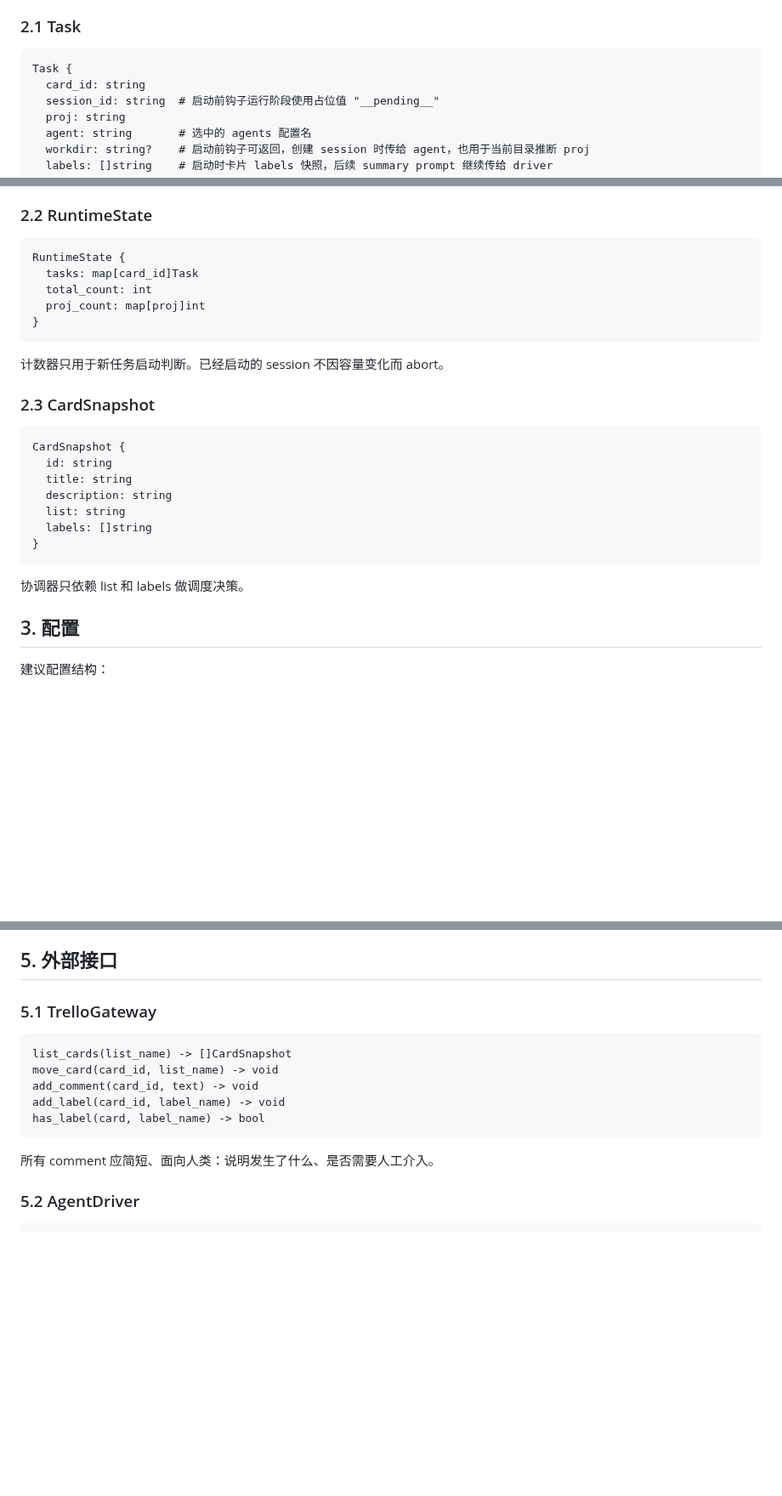
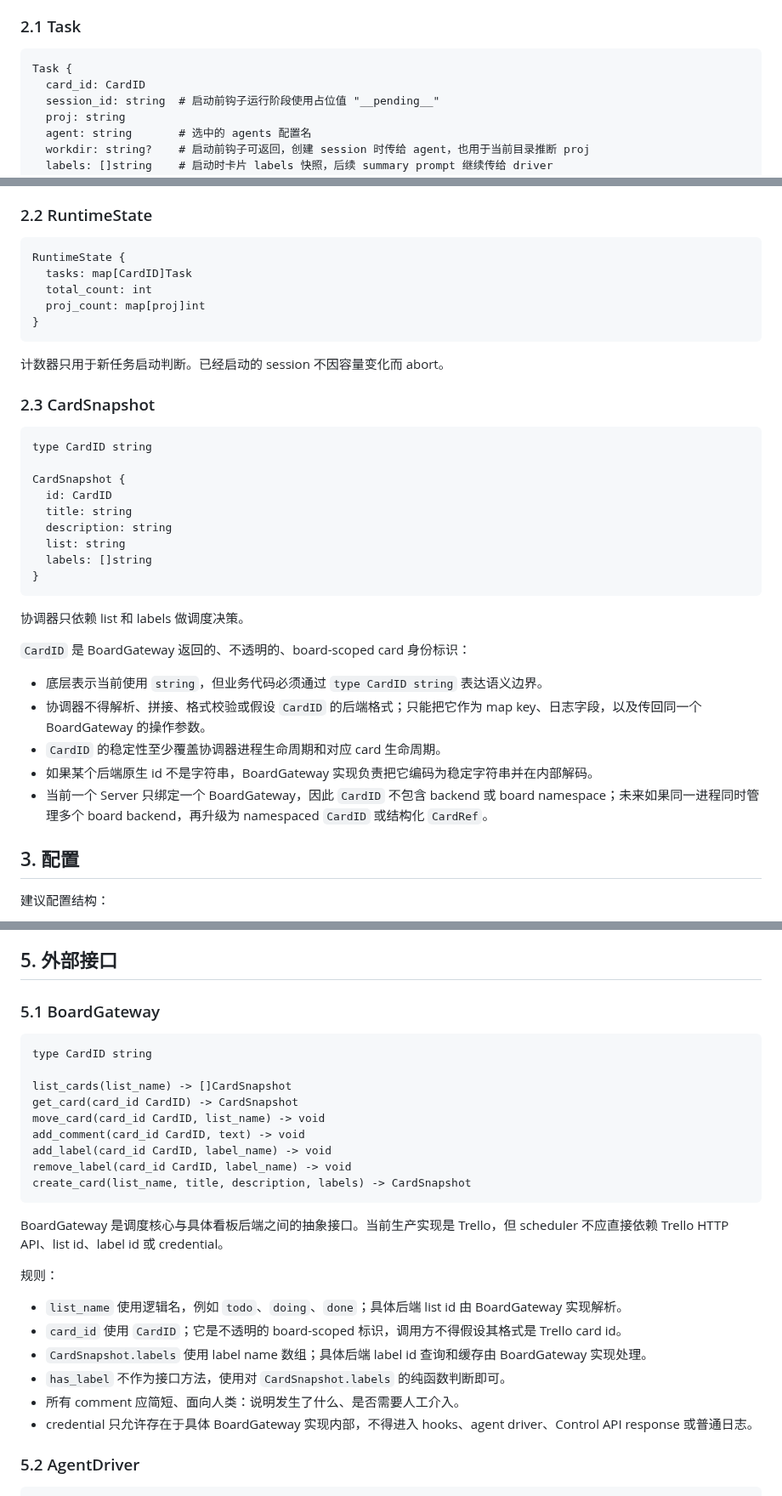
Before and after one commit to shell909090/ai, a Markdown page: kanban/docs/design.md, 3 parts joined by grey strips. Shown at 85% size. GitHub-like rendering; blank space fills up the shorter version.

Commit message:
Document board card identity

````diff
--- a/kanban/docs/design.md
+++ b/kanban/docs/design.md
@@ -20,7 +20,7 @@
 
 ```text
 Task {
-  card_id: string
+  card_id: CardID
   session_id: string  # 启动前钩子运行阶段使用占位值 "__pending__"
   proj: string
   agent: string       # 选中的 agents 配置名
@@ -44,7 +44,7 @@ Task {
 
 ```text
 RuntimeState {
-  tasks: map[card_id]Task
+  tasks: map[CardID]Task
   total_count: int
   proj_count: map[proj]int
 }
@@ -55,8 +55,10 @@ RuntimeState {
 ### 2.3 CardSnapshot
 
 ```text
+type CardID string
+
 CardSnapshot {
-  id: string
+  id: CardID
   title: string
   description: string
   list: string
@@ -65,6 +67,14 @@ CardSnapshot {
 ```
 
 协调器只依赖 list 和 labels 做调度决策。
+
+`CardID` 是 BoardGateway 返回的、不透明的、board-scoped card 身份标识：
+
+- 底层表示当前使用 `string`，但业务代码必须通过 `type CardID string` 表达语义边界。
+- 协调器不得解析、拼接、格式校验或假设 `CardID` 的后端格式；只能把它作为 map key、日志字段，以及传回同一个 BoardGateway 的操作参数。
+- `CardID` 的稳定性至少覆盖协调器进程生命周期和对应 card 生命周期。
+- 如果某个后端原生 id 不是字符串，BoardGateway 实现负责把它编码为稳定字符串并在内部解码。
+- 当前一个 Server 只绑定一个 BoardGateway，因此 `CardID` 不包含 backend 或 board namespace；未来如果同一进程同时管理多个 board backend，再升级为 namespaced `CardID` 或结构化 `CardRef`。
 
 ## 3. 配置
 
@@ -279,17 +289,30 @@ KANBAN_HOOK_RESULT_FD=3
 
 ## 5. 外部接口
 
-### 5.1 TrelloGateway
+### 5.1 BoardGateway
 
 ```text
+type CardID string
+
 list_cards(list_name) -> []CardSnapshot
-move_card(card_id, list_name) -> void
-add_comment(card_id, text) -> void
-add_label(card_id, label_name) -> void
-has_label(card, label_name) -> bool
+get_card(card_id CardID) -> CardSnapshot
+move_card(card_id CardID, list_name) -> void
+add_comment(card_id CardID, text) -> void
+add_label(card_id CardID, label_name) -> void
+remove_label(card_id CardID, label_name) -> void
+create_card(list_name, title, description, labels) -> CardSnapshot
 ```
 
-所有 comment 应简短、面向人类：说明发生了什么、是否需要人工介入。
+BoardGateway 是调度核心与具体看板后端之间的抽象接口。当前生产实现是 Trello，但 scheduler 不应直接依赖 Trello HTTP API、list id、label id 或 credential。
+
+规则：
+
+- `list_name` 使用逻辑名，例如 `todo`、`doing`、`done`；具体后端 list id 由 BoardGateway 实现解析。
+- `card_id` 使用 `CardID`；它是不透明的 board-scoped 标识，调用方不得假设其格式是 Trello card id。
+- `CardSnapshot.labels` 使用 label name 数组；具体后端 label id 查询和缓存由 BoardGateway 实现处理。
+- `has_label` 不作为接口方法，使用对 `CardSnapshot.labels` 的纯函数判断即可。
+- 所有 comment 应简短、面向人类：说明发生了什么、是否需要人工介入。
+- credential 只允许存在于具体 BoardGateway 实现内部，不得进入 hooks、agent driver、Control API response 或普通日志。
 
 ### 5.2 AgentDriver
 
````
